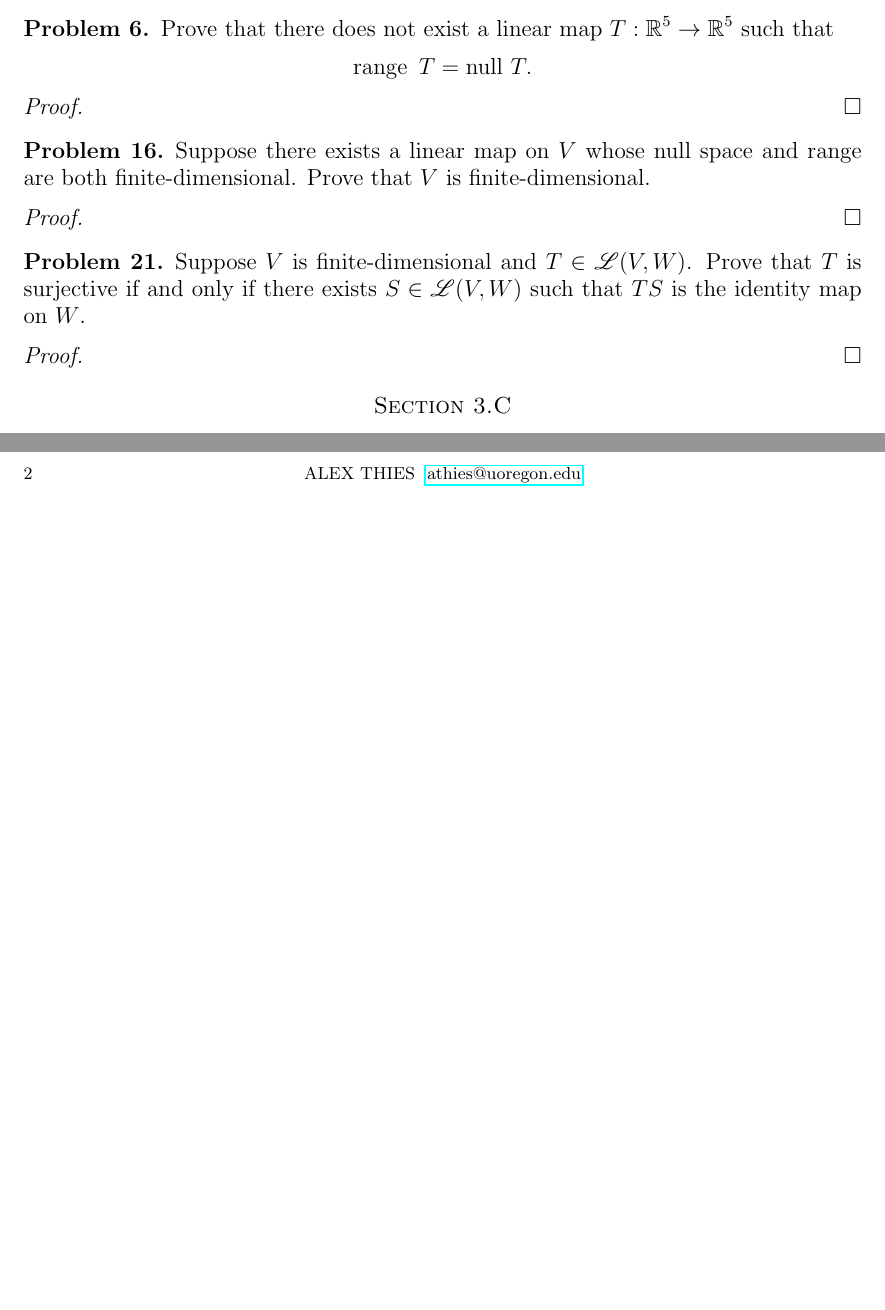
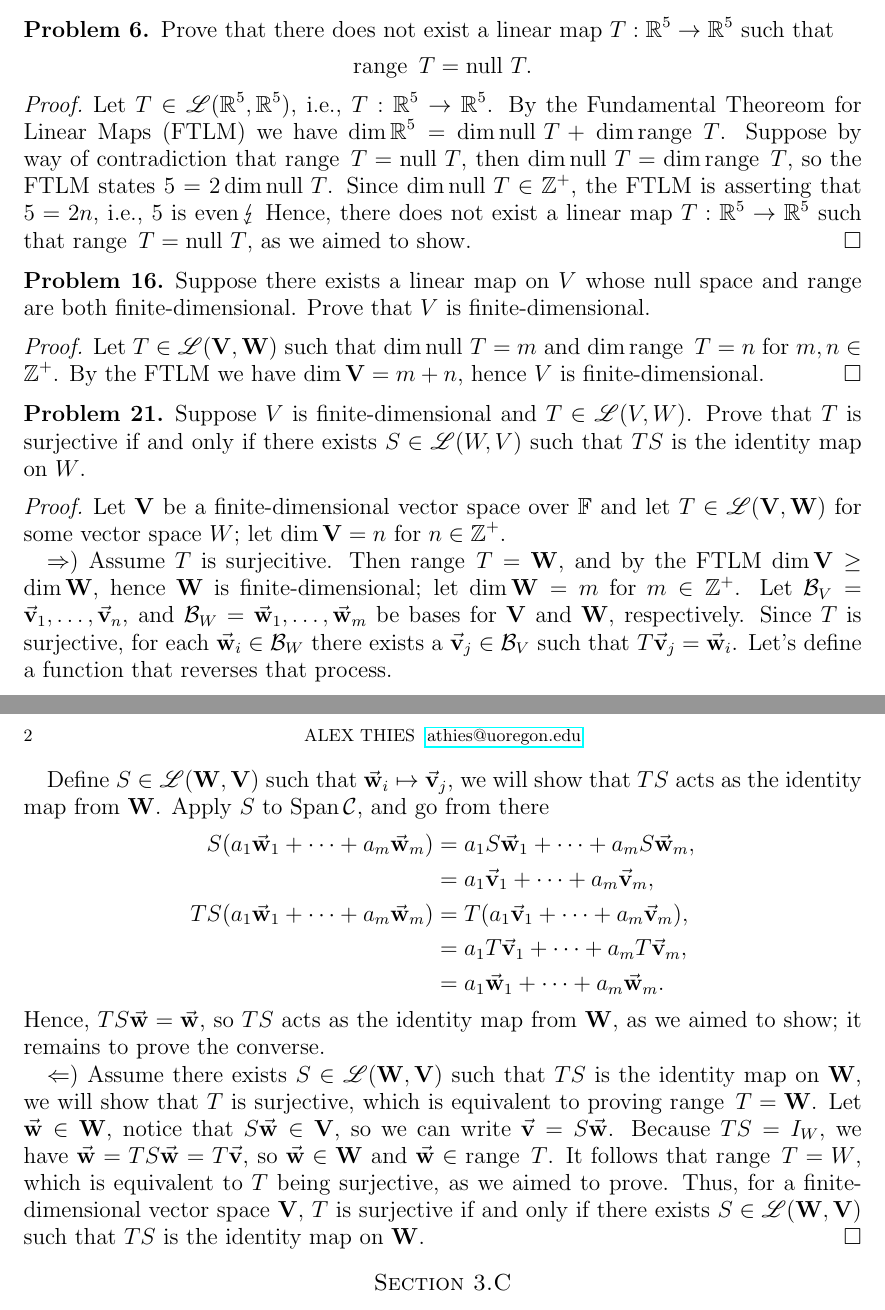
Before and after one commit to athies22/math441, a LaTeX problem sheet (homework/hw5/thiesalex_hw5.tex): two parts of pages 1 and 2 of 2, joined at a grey line, cut so that both start at the same text, the shorter picture padded with empty space. Compiled offline with pdfLaTeX.

Commit message:
start hw5, finish first 3 probs

```diff
--- a/homework/hw5/thiesalex_hw5.tex
+++ b/homework/hw5/thiesalex_hw5.tex
@@ -3,6 +3,7 @@
 	%%%%%%%%%%%%%%%%%%%%%%%%%%%%%%%%%%%%%%%%%%%%%%%%%%%%%%%%%%%%%%%%%%%%%%%%%%%%%%
 	%%%%%%%%%%%%%%%%%%%%%%%%%%%% boilerplate packages %%%%%%%%%%%%%%%%%%%%%%%%%%%%
 	\usepackage{amsmath,amssymb,amsthm}
+	\usepackage{marvosym}
 	\usepackage[mathscr]{euscript}
 	\usepackage{enumerate}
 	\usepackage{graphicx}
@@ -12,6 +13,8 @@
 	\usepackage{verbatim}
 	\usepackage{stmaryrd}
 	\usepackage[margin=1.25in]{geometry}
+
+	\raggedbottom
 
 	%%%%%%%%%%%%%%%%%%%%%%%%%%%%%%%%%%%%%%%%%%%%%%%%%%%%%%%%%%%%%%%%%%%%%%%%%%%%%%
 	%%%%%%%%%%%%%%%%%%%%%%%%%%%%% rename the abstract %%%%%%%%%%%%%%%%%%%%%%%%%%%%
@@ -193,6 +196,11 @@
 		Prove that there does not exist a linear map $T : \R^{5} \to \R^{5}$ such that $$\range T = \null T.$$
 
 		\begin{proof}
+		Let $T \in \Ell(\R^{5}, \R^{5})$, i.e., $T : \R^{5} \to \R^{5}$.
+		By the Fundamental Theoreom for Linear Maps (FTLM) we have $\dim \R^{5} = \dim \null T + \, \dim \range T$.
+		Suppose by way of contradiction that $\range T = \null T$, then $\dim \null T = \dim \range T$, so the FTLM states $5 = 2 \dim \null T$.
+		Since $\dim \null T \in \Z^{+}$, the FTLM is asserting that $5 = 2n$, i.e., $5$ is even$\, \lightning$
+		Hence, there does not exist a linear map $T : \R^{5} \to \R^{5}$ such that $\range T = \null T$, as we aimed to show.
 		\end{proof}
 		% subsection problem_6 (end)
 
@@ -201,14 +209,40 @@
 		Prove that $V$ is finite-dimensional.
 
 		\begin{proof}
+		Let $T \in \Ell(\mathbf{V},\mathbf{W})$ such that $\dim \null T = m$ and $\dim \range T = n$ for $m,n \in \Z^{+}$.
+		By the FTLM we have $\dim \mathbf{V} = m + n$, hence $V$ is finite-dimensional.
 		\end{proof}
 		% subsection problem_16 (end)
 
 		\subsection*{Problem 21}
 		Suppose $V$ is finite-dimensional and $T \in \Ell(V,W)$.
-		Prove that $T$ is surjective if and only if there exists $S \in \Ell(V,W)$ such that $TS$ is the identity map on $W$.
+		Prove that $T$ is surjective if and only if there exists $S \in \Ell(W,V)$ such that $TS$ is the identity map on $W$.
 
 		\begin{proof}
+		Let $\mathbf{V}$ be a finite-dimensional vector space over $\F$ and let $T \in \Ell(\mathbf{V},\mathbf{W})$ for some vector space $W$; let $\dim \mathbf{V} = n$ for $n \in \Z^{+}$.
+
+		$\Ra)$ Assume $T$ is surjecitive.
+		Then $\range T = \mathbf{W}$, and by the FTLM $\dim \mathbf{V} \geq \dim \mathbf{W}$, hence $\mathbf{W}$ is finite-dimensional; let $\dim \mathbf{W} = m$ for $m \in \Z^{+}$.
+		Let $\mathcal{B}_{V} = \bvec{v}_{1}, \dots, \bvec{v}_{n}$, and $\mathcal{B}_{W} = \bvec{w}_{1}, \dots, \bvec{w}_{m}$ be bases for $\mathbf{V}$ and $\mathbf{W}$, respectively.
+		Since $T$ is surjective, for each $\bvec{w}_{i} \in \mathcal{B}_{W}$ there exists a $\bvec{v}_{j} \in \mathcal{B}_{V}$ such that $T\bvec{v}_{j} = \bvec{w}_{i}$.
+		Let's define a function that reverses that process.
+
+		Define $S \in \Ell(\mathbf{W},\mathbf{V})$ such that $\bvec{w}_{i} \mapsto \bvec{v}_{j}$, we will show that $TS$ acts as the identity map from $\mathbf{W}$.
+		Apply $S$ to $\Span \mathcal{C}$, and go from there
+			\begin{align*}
+				S(a_{1}\bvec{w}_{1} + \cdots + a_{m}\bvec{w}_{m}) &= a_{1}S\bvec{w}_{1} + \cdots + a_{m}S\bvec{w}_{m}, \\
+				&= a_{1}\bvec{v}_{1} + \cdots + a_{m}\bvec{v}_{m}, \\
+				TS(a_{1}\bvec{w}_{1} + \cdots + a_{m}\bvec{w}_{m}) &= T(a_{1}\bvec{v}_{1} + \cdots + a_{m}\bvec{v}_{m}), \\
+				&= a_{1}T\bvec{v}_{1} + \cdots + a_{m}T\bvec{v}_{m}, \\
+				&= a_{1}\bvec{w}_{1} + \cdots + a_{m}\bvec{w}_{m}.
+			\end{align*}
+		Hence, $TS\bvec{w} = \bvec{w}$, so $TS$ acts as the identity map from $\mathbf{W}$, as we aimed to show; it remains to prove the converse.
+
+		$\La)$ Assume there exists $S \in \Ell(\mathbf{W},\mathbf{V})$ such that $TS$ is the identity map on $\mathbf{W}$, we will show that $T$ is surjective, which is equivalent to proving $\range T = \mathbf{W}$.
+		Let $\bvec{w} \in \mathbf{W}$, notice that $S\bvec{w} \in \mathbf{V}$, so we can write $\bvec{v} = S\bvec{w}$.
+		Because $TS = I_{W}$, we have $\bvec{w} = TS\bvec{w} = T\bvec{v}$, so $\bvec{w} \in \mathbf{W}$ and $\bvec{w} \in \range T$.
+		It follows that $\range T = W$, which is equivalent to $T$ being surjective, as we aimed to prove.
+		Thus, for a finite-dimensional vector space $\mathbf{V}$, $T$ is surjective if and only if there exists $S \in \Ell(\mathbf{W},\mathbf{V})$ such that $TS$ is the identity map on $\mathbf{W}$.
 		\end{proof}
 		% subsection problem_21 (end)
 	% section section_3_b (end)
```
Also changed, not shown: homework/hw5/thiesalex_hw5.pdf.
